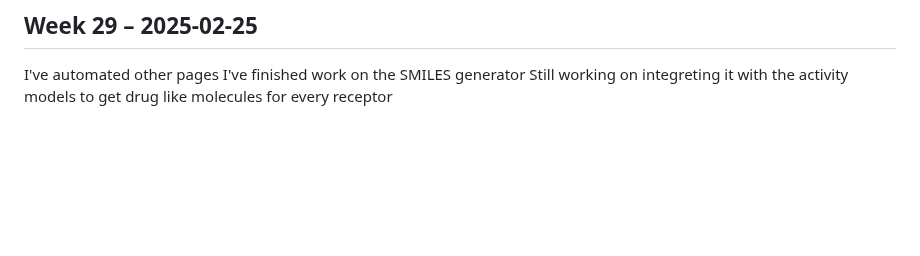
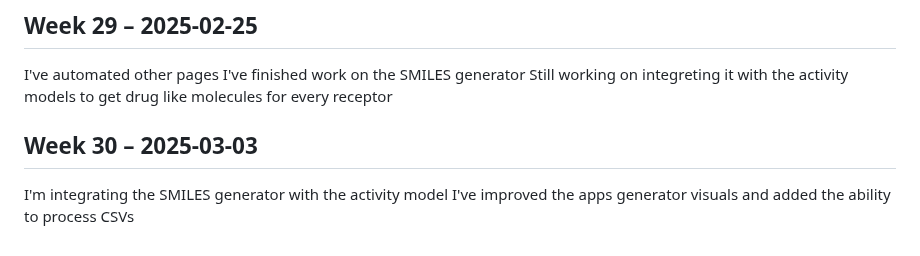
Before and after one commit to alaouichemAI/Towards-Building-my-Drug-Industry, a Markdown page: weekly-log.md, the part around the change. Rendered like a GitHub page; blank space fills up the shorter version.

```diff
--- a/weekly-log.md
+++ b/weekly-log.md
@@ -137,3 +137,6 @@ Still working on the SMILES generator
 I've automated other pages
 I've finished work on the SMILES generator
 Still working on integreting it with the activity models to get drug like molecules for every receptor
+## Week 30 – 2025-03-03
+I'm integrating the SMILES generator with the activity model
+I've improved the apps generator visuals and added the ability to process CSVs
```
